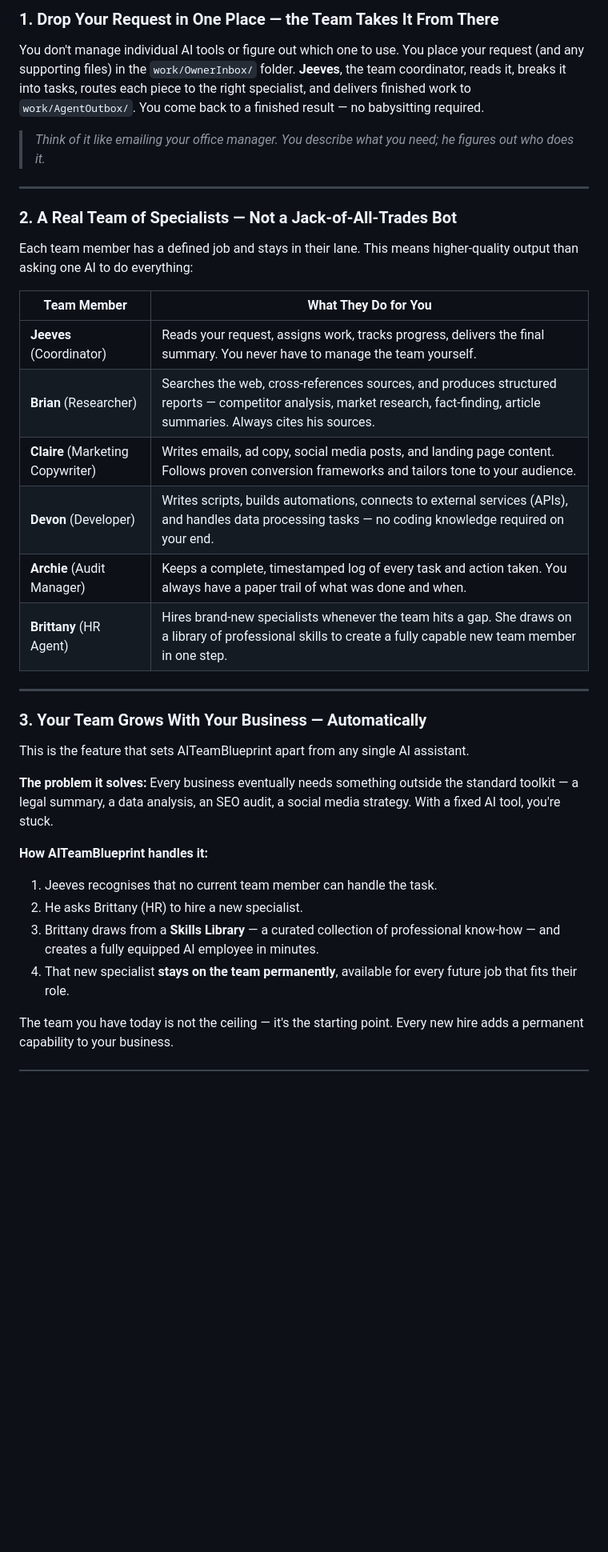
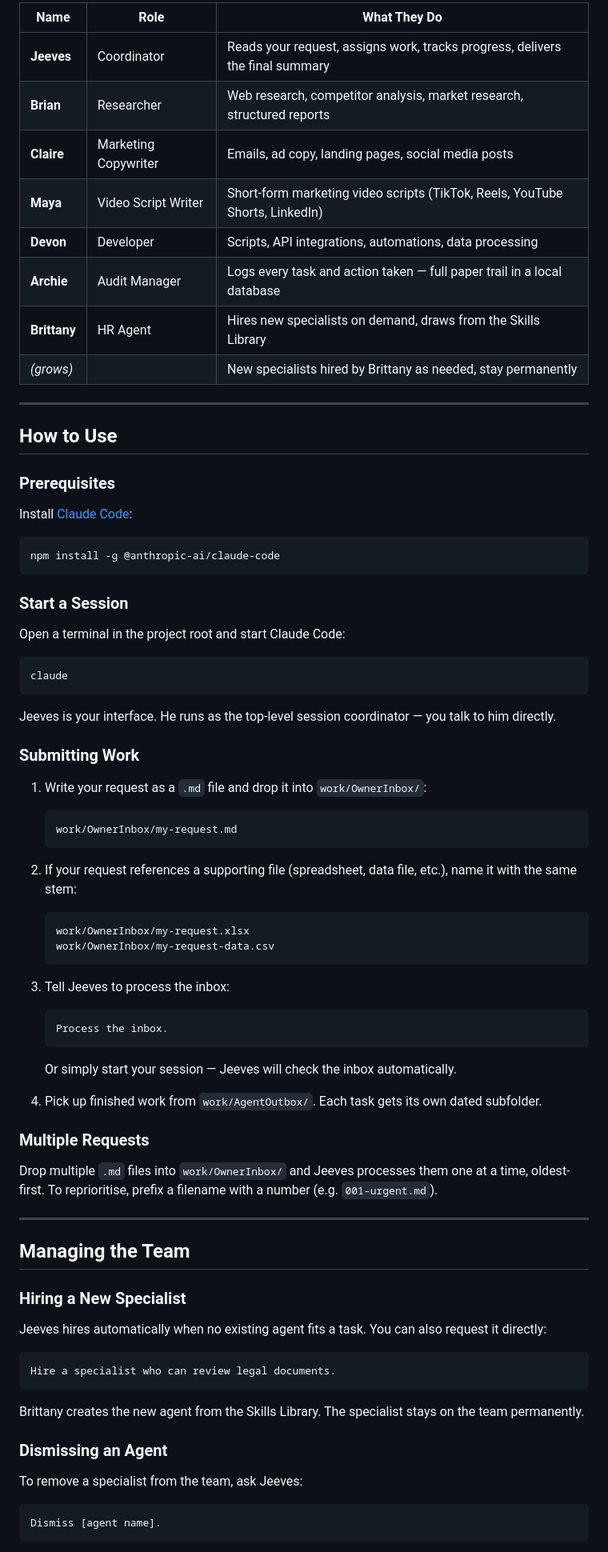
Before and after one commit to antonkru/AITeamBlueprint, a Markdown page: README.md, the part around one of its changes. Shown at 80% size. GitHub-like rendering; blank space fills up the shorter version.

````diff
--- a/README.md
+++ b/README.md
@@ -19,34 +44,85 @@
 
-### 1. Drop Your Request in One Place — the Team Takes It From There
-You don't manage individual AI tools or figure out which one to use. You place your request (and any supporting files) in the `work/OwnerInbox/` folder. **Jeeves**, the team coordinator, reads it, breaks it into tasks, routes each piece to the right specialist, and delivers finished work to `work/AgentOutbox/`. You come back to a finished result — no babysitting required.
-
-> *Think of it like emailing your office manager. You describe what you need; he figures out who does it.*
+| Name | Role | What They Do |
+|------|------|-------------|
+| **Jeeves** | Coordinator | Reads your request, assigns work, tracks progress, delivers the final summary |
+| **Brian** | Researcher | Web research, competitor analysis, market research, structured reports |
+| **Claire** | Marketing Copywriter | Emails, ad copy, landing pages, social media posts |
+| **Maya** | Video Script Writer | Short-form marketing video scripts (TikTok, Reels, YouTube Shorts, LinkedIn) |
+| **Devon** | Developer | Scripts, API integrations, automations, data processing |
+| **Archie** | Audit Manager | Logs every task and action taken — full paper trail in a local database |
+| **Brittany** | HR Agent | Hires new specialists on demand, draws from the Skills Library |
+| *(grows)* | | New specialists hired by Brittany as needed, stay permanently |
 
 ---
 
-### 2. A Real Team of Specialists — Not a Jack-of-All-Trades Bot
-Each team member has a defined job and stays in their lane. This means higher-quality output than asking one AI to do everything:
+## How to Use
 
-| Team Member | What They Do for You |
-|-------------|----------------------|
-| **Jeeves** (Coordinator) | Reads your request, assigns work, tracks progress, delivers the final summary. You never have to manage the team yourself. |
-| **Brian** (Researcher) | Searches the web, cross-references sources, and produces structured reports — competitor analysis, market research, fact-finding, article summaries. Always cites his sources. |
-| **Claire** (Marketing Copywriter) | Writes emails, ad copy, social media posts, and landing page content. Follows proven conversion frameworks and tailors tone to your audience. |
-| **Devon** (Developer) | Writes scripts, builds automations, connects to external services (APIs), and handles data processing tasks — no coding knowledge required on your end. |
-| **Archie** (Audit Manager) | Keeps a complete, timestamped log of every task and action taken. You always have a paper trail of what was done and when. |
-| **Brittany** (HR Agent) | Hires brand-new specialists whenever the team hits a gap. She draws on a library of professional skills to create a fully capable new team member in one step. |
+### Prerequisites
+
+Install [Claude Code](https://docs.anthropic.com/en/docs/claude-code):
+
+```bash
+npm install -g @anthropic-ai/claude-code
+```
+
+### Start a Session
+
+Open a terminal in the project root and start Claude Code:
+
+```bash
+claude
+```
+
+Jeeves is your interface. He runs as the top-level session coordinator — you talk to him directly.
+
+### Submitting Work
+
+1. Write your request as a `.md` file and drop it into `work/OwnerInbox/`:
+
+   ```
+   work/OwnerInbox/my-request.md
+   ```
+
+2. If your request references a supporting file (spreadsheet, data file, etc.), name it with the same stem:
+
+   ```
+   work/OwnerInbox/my-request.xlsx
+   work/OwnerInbox/my-request-data.csv
+   ```
+
+3. Tell Jeeves to process the inbox:
+
+   ```
+   Process the inbox.
+   ```
+
+   Or simply start your session — Jeeves will check the inbox automatically.
+
+4. Pick up finished work from `work/AgentOutbox/`. Each task gets its own dated subfolder.
+
+### Multiple Requests
+
+Drop multiple `.md` files into `work/OwnerInbox/` and Jeeves processes them one at a time, oldest-first. To reprioritise, prefix a filename with a number (e.g. `001-urgent.md`).
 
 ---
 
-### 3. Your Team Grows With Your Business — Automatically
-This is the feature that sets AITeamBlueprint apart from any single AI assistant.
+## Managing the Team
 
-**The problem it solves:** Every business eventually needs something outside the standard toolkit — a legal summary, a data analysis, an SEO audit, a social media strategy. With a fixed AI tool, you're stuck.
+### Hiring a New Specialist
 
-**How AITeamBlueprint handles it:**
-1. Jeeves recognises that no current team member can handle the task.
-2. He asks Brittany (HR) to hire a new specialist.
-3. Brittany draws from a **Skills Library** — a curated collection of professional know-how — and creates a fully equipped AI employee in minutes.
-4. That new specialist **stays on the team permanently**, available for every future job that fits their role.
+Jeeves hires automatically when no existing agent fits a task. You can also request it directly:
 
-The team you have today is not the ceiling — it's the starting point. Every new hire adds a permanent capability to your business.
+```
+Hire a specialist who can review legal documents.
+```
+
+Brittany creates the new agent from the Skills Library. The specialist stays on the team permanently.
+
+### Dismissing an Agent
+
+To remove a specialist from the team, ask Jeeves:
+
+```
+Dismiss [agent name].
+```
+
````
Also changed, not shown: other parts of README.md (+63 -96 lines), .claude/agents/jeeves-coordinator.md (+11 -2 lines).
